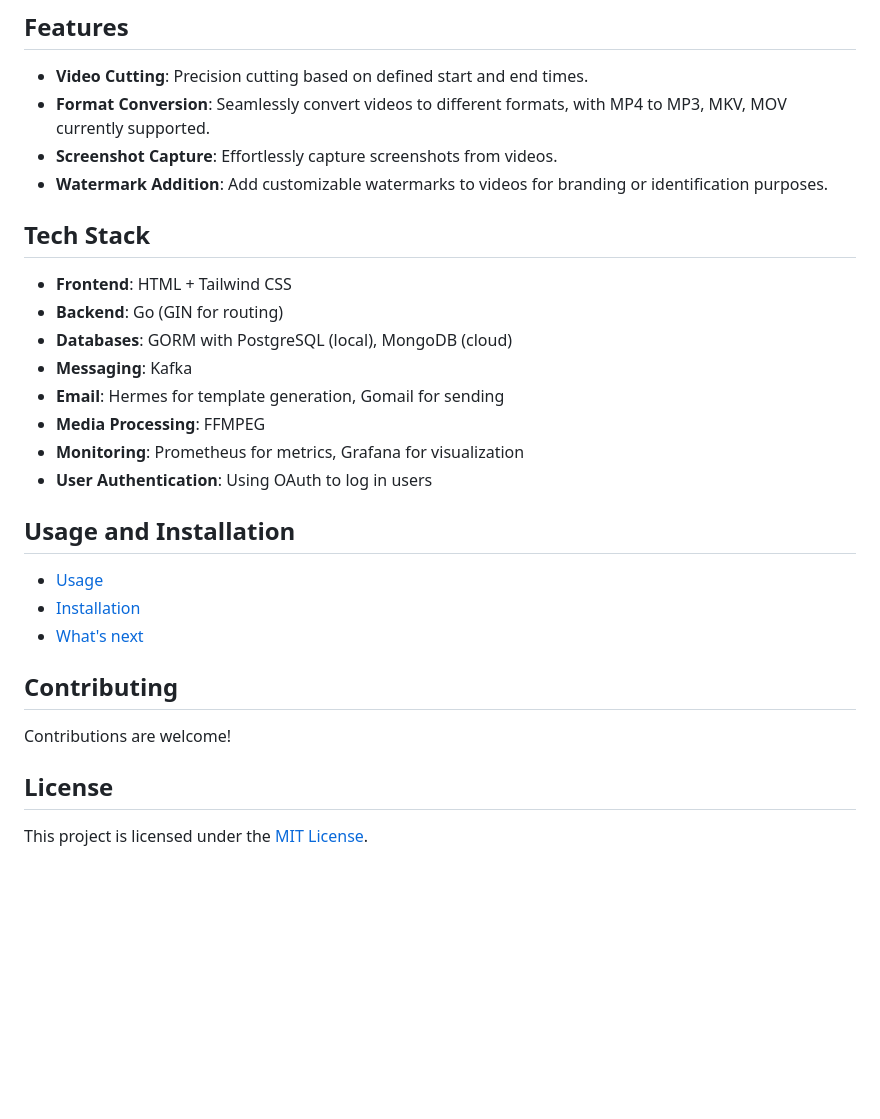
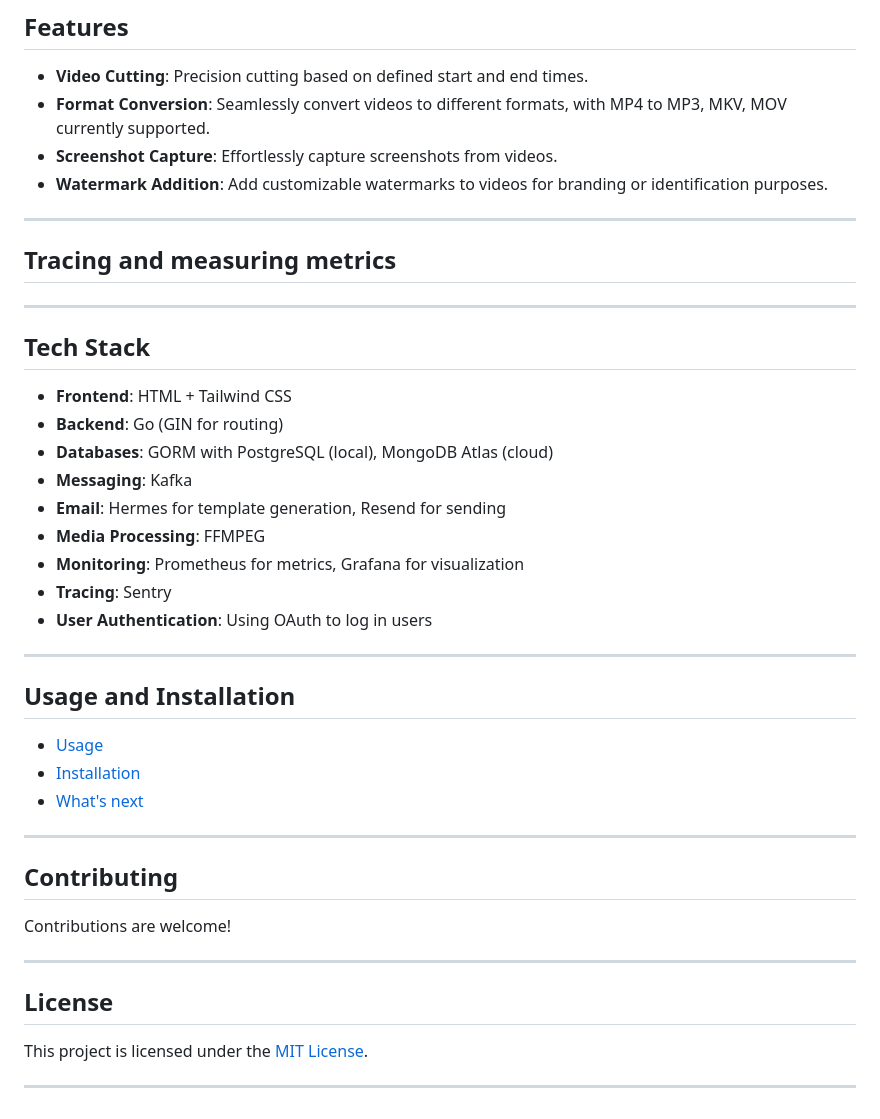
Before and after one commit to shuklarituparn/Conversion-Microservice, a Markdown page: README.md, the part around the change printed below. Rendered like a GitHub page; blank space fills up the shorter version.

```diff
--- a/README.md
+++ b/README.md
@@ -66,16 +78,25 @@ The site is available to try at : http://videoconversion.heyaadi.ru/
 - **Screenshot Capture**: Effortlessly capture screenshots from videos.
 - **Watermark Addition**: Add customizable watermarks to videos for branding or identification purposes.
 
+---
+## Tracing and measuring metrics
+
+
+---
+
 ## Tech Stack
 
 - **Frontend**: HTML + Tailwind CSS
 - **Backend**: Go (GIN for routing)
-- **Databases**: GORM with PostgreSQL (local), MongoDB (cloud)
+- **Databases**: GORM with PostgreSQL (local), MongoDB Atlas (cloud)
 - **Messaging**: Kafka
-- **Email**: Hermes for template generation, Gomail for sending
+- **Email**: Hermes for template generation, Resend for sending
 - **Media Processing**: FFMPEG
 - **Monitoring**: Prometheus for metrics, Grafana for visualization
+- **Tracing**: Sentry
 - **User Authentication**: Using OAuth to log in users
+
+---
 
 ## Usage and Installation
 
@@ -83,10 +104,16 @@ The site is available to try at : http://videoconversion.heyaadi.ru/
 - [Installation](docs/setup_eng.md)
 - [What's next](docs/what's_coming_en.md)
 
+---
+
 ## Contributing
 
 Contributions are welcome!
 
+---
+
 ## License
 
 This project is licensed under the [MIT License](LICENSE).
+
+---
```
Also changed, not shown: other parts of README.md (+18 -6 lines).
